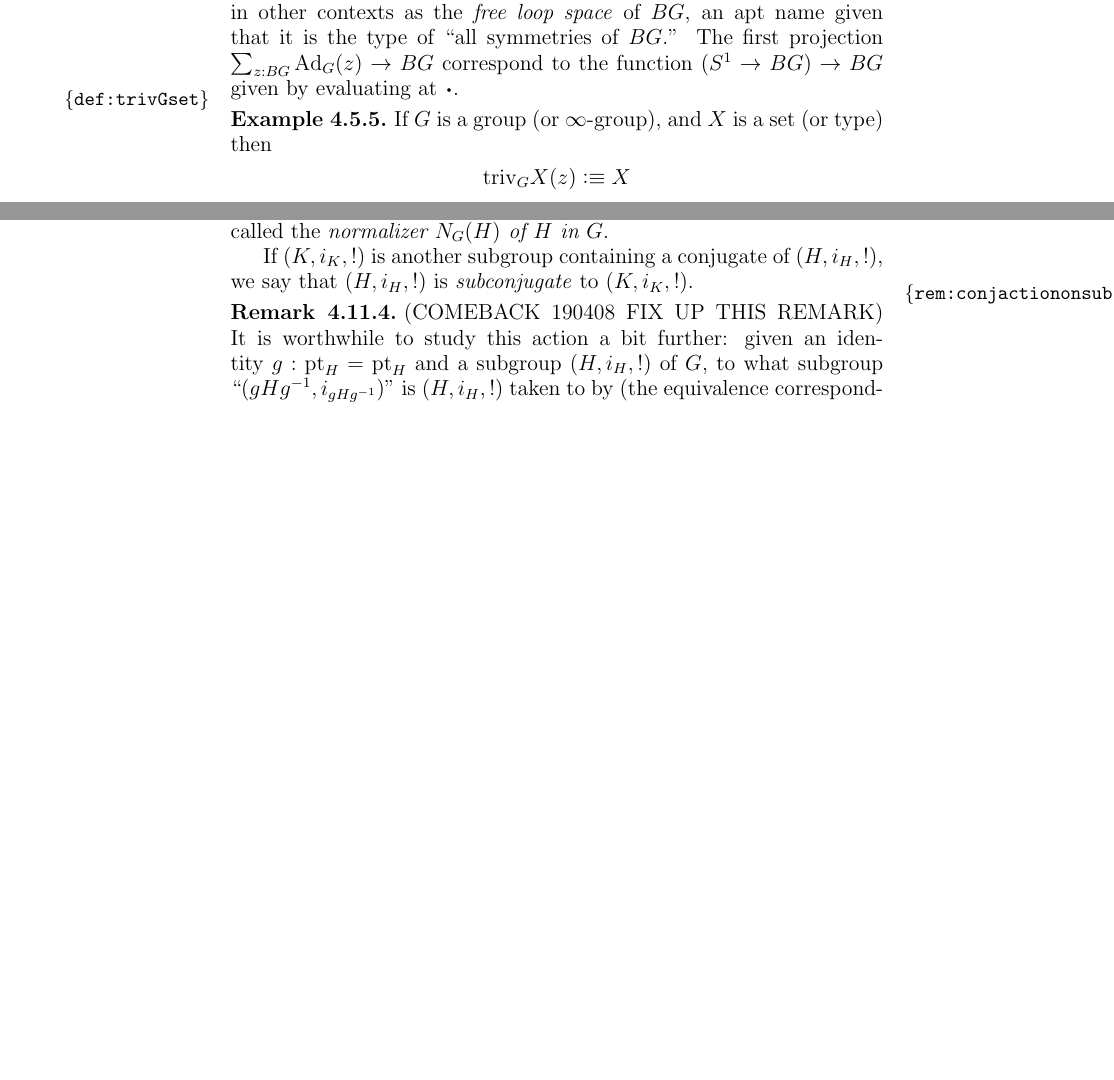
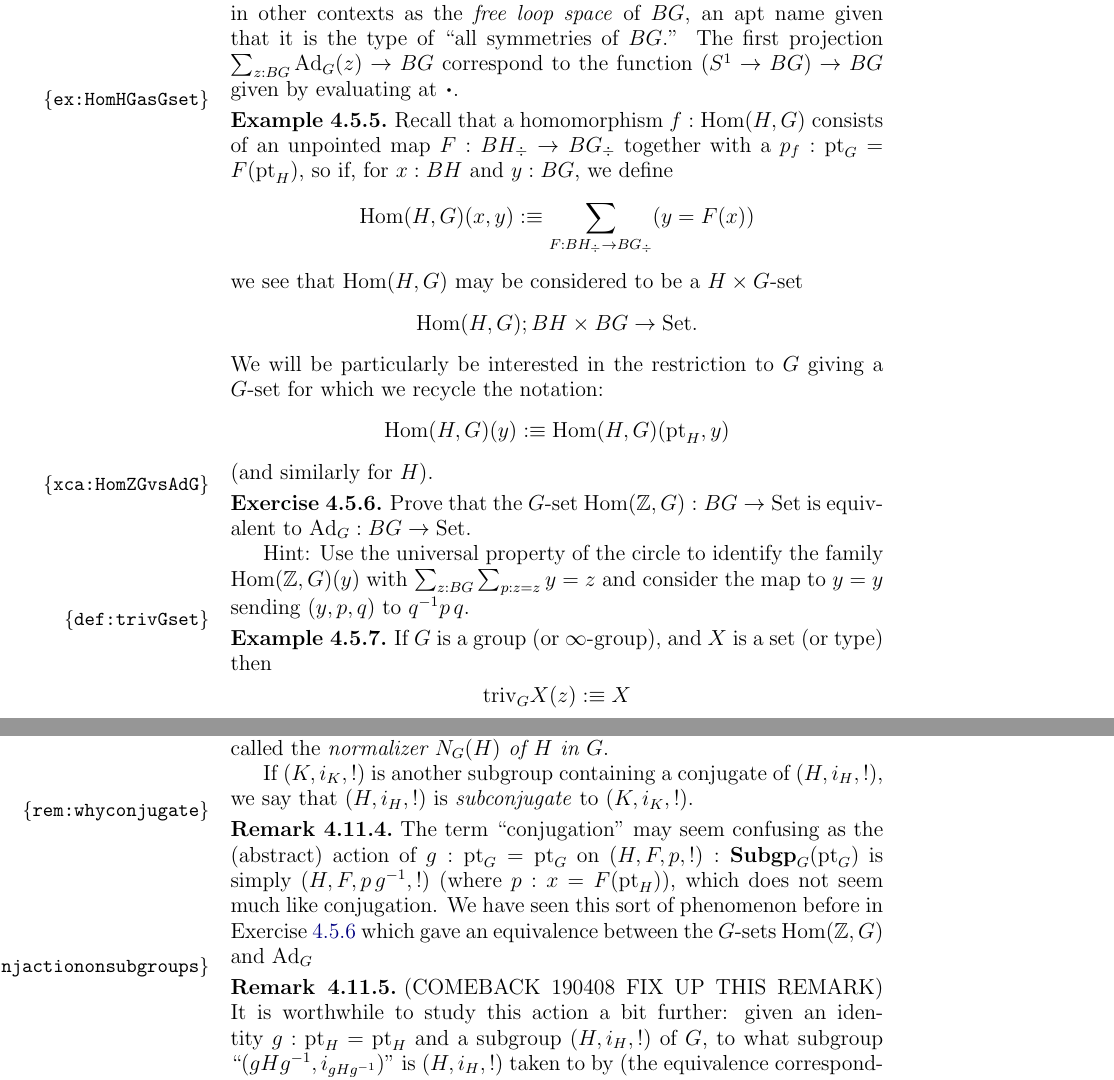
Before and after one commit to UniMath/SymmetryBook, a LaTeX thesis (book.tex, which reads group.tex): two parts of pages 90 and 107 of 167 before the commit and two parts of pages 90 and 108 of 167 after it, joined at a grey line, cut so that both start at the same text, the shorter picture padded with empty space. Compiled offline with pdfLaTeX.

Commit message:
Hom(H,G) as an H x G set

```diff
--- a/group.tex
+++ b/group.tex
@@ -591,6 +594,22 @@ $$\sum_{z:BG}\Ad_G(z)=\sum_{z:BG}(z=z)$$
 is equivalent to the type of (unpointed!) maps $S^1\to BG$, known in other contexts as the \emph{free loop space} of $BG$, an apt name given that it is the type of ``all symmetries of $BG$.''
 The first projection $\sum_{z:BG}\Ad_G(z)\to BG$ correspond to the function $(S^1\to BG)\to BG$ given by evaluating at $\base$.
 \end{example}
+\begin{example}
+  \label{ex:HomHGasGset}
+  Recall that a homomorphism $f:\Hom(H,G)$ consists of an unpointed map $F:BH_\div\to BG_\div$ together with a $p_f:\pt_G=F(\pt_H)$, so if, for $x:BH$ and $y:BG$, we define
+$$\Hom(H,G)(x,y)\defequi\sum_{F:BH_\div\to BG_\div}(y=F(x))$$
+we see that $\Hom(H,G)$ may be considered to be a $H\times G$-set
+$$\Hom(H,G);BH\times BG\to\Set.$$
+We will be particularly be interested in the restriction to $G$ giving a $G$-set for which we recycle the notation: $$\Hom(H,G)(y)\defequi\Hom(H,G)(\pt_H,y)$$ (and similarly for $H$).
+\end{example}
+\begin{xca}
+  \label{xca:HomZGvsAdG}
+  Prove that the $G$-set $\Hom(\ZZ,G):BG\to\Set$ is equivalent to $\Ad_G:BG\to\Set$.
+
+Hint: Use the universal property of the circle to identify the family $\Hom(\ZZ,G)(y)$ with $\sum_{z:BG}\sum_{p:z=z}y=z$ and consider the map to $y=y$ sending $(y,p,q)$ to $q^{-1}p\,q$.
+\end{xca}
+
+
 \begin{example}\label{def:trivGset}
   If $G$ is a group (or \inftygp), and $X$ is a set (or type) then
 $$\mathrm{triv}_GX(z)\defequi X$$ is a $G$-set (or $G$-type).  Examples of this sort (regardless of $X$) are called \emph{trivial $G$-sets (or $G$-types)}.
@@ -1374,6 +1394,11 @@ An element of the $G$-orbit of a subgroup $(H,i_H,!)$ are called a \emph{conjuga
 
 If $(K,i_K,!)$ is another subgroup containing a conjugate of $(H,i_H,!)$, we say that $(H,i_H,!)$ is \emph{subconjugate} to $(K,i_K,!)$.
 \end{definition}
+\begin{remark}
+  \label{rem:whyconjugate}
+  The term ``conjugation'' may seem confusing as the (abstract) action of $g:\pt_G=\pt_G$ on $(H,F,p,!):\typesubgroup_G(\pt_G)$ is simply $(H,F,p\,g^{-1},!)$ (where $p:x=F(\pt_H)$), which does not seem much like conjugation.  We have seen this sort of phenomenon before in \cref{xca:HomZGvsAdG} which gave an equivalence between the $G$-sets $\Hom(\ZZ,G)$ and $\Ad_G$
+\end{remark}
+
 \newcommand{\we}{\overset\sim\to}
 \begin{remark}
   \label{rem:conjactiononsubgroups}
```
Also changed, not shown: group.tex (18 more changed lines).
